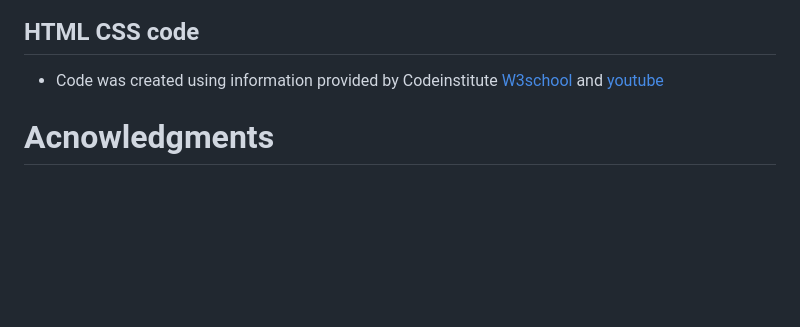
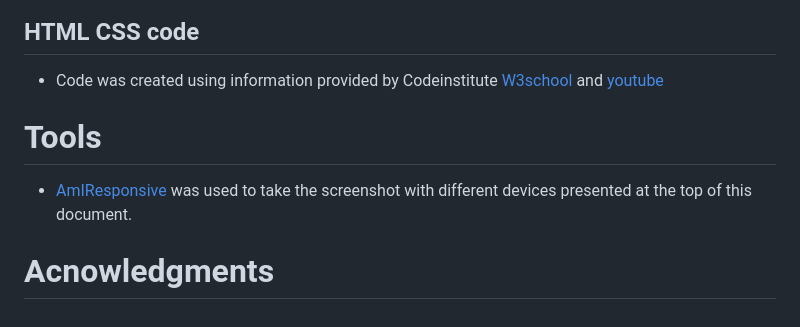
Before and after one commit to Angela-Sin/PP1-Iceland, a Markdown page: README.md, the part around one of its changes. Rendered like a GitHub page; blank space fills up the shorter version.

```diff
--- a/README.md
+++ b/README.md
@@ -150,4 +150,7 @@ ___
 
 ## HTML CSS code
 * Code was created using information provided by Codeinstitute [W3school](https://pathfinder.w3schools.com/) and [youtube](https://www.youtube.com/)
+
+# Tools
+* [AmIResponsive](https://ui.dev/amiresponsive) was used to take the screenshot with different devices presented at the top of this document.
 # Acnowledgments
```
Also changed, not shown: other parts of README.md (+1 -1 lines).
